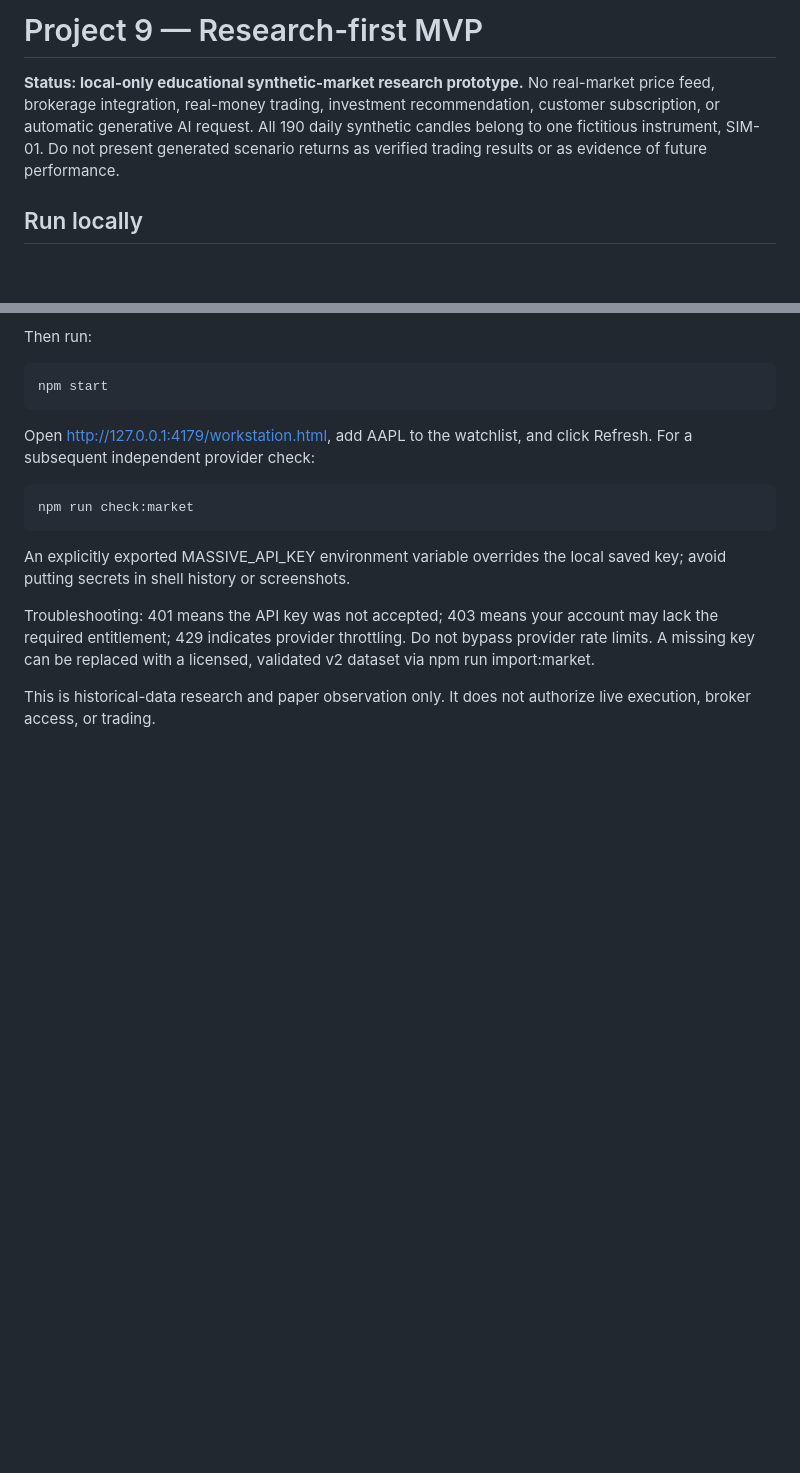
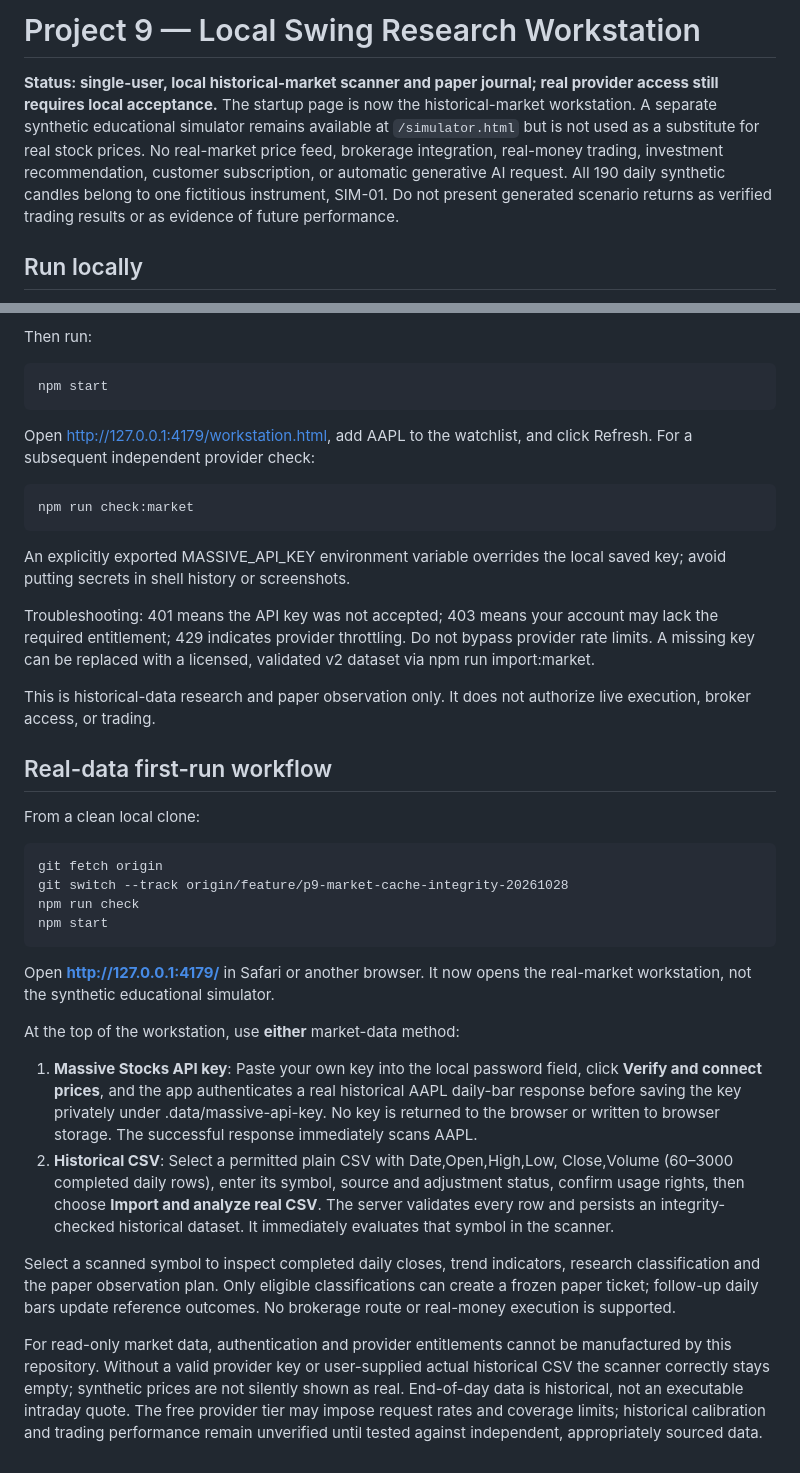
Before and after one commit to ajlacabe23-2426/Project-9--Swing-Bot, a Markdown page: README.md, 2 parts joined by grey strips. Drawn GitHub-style; blank space fills up the shorter version.

Commit message:
docs(p9): switch primary product to historical-market workstation with browser data setup

```diff
--- a/README.md
+++ b/README.md
@@ -1,6 +1,6 @@
-# Project 9 — Research-first MVP
+# Project 9 — Local Swing Research Workstation
 
-**Status: local-only educational synthetic-market research prototype.** No real-market price feed, brokerage integration, real-money trading, investment recommendation, customer subscription, or automatic generative AI request. All 190 daily synthetic candles belong to one fictitious instrument, SIM-01. Do not present generated scenario returns as verified trading results or as evidence of future performance.
+**Status: single-user, local historical-market scanner and paper journal; real provider access still requires local acceptance.** The startup page is now the historical-market workstation. A separate synthetic educational simulator remains available at `/simulator.html` but is not used as a substitute for real stock prices. No real-market price feed, brokerage integration, real-money trading, investment recommendation, customer subscription, or automatic generative AI request. All 190 daily synthetic candles belong to one fictitious instrument, SIM-01. Do not present generated scenario returns as verified trading results or as evidence of future performance.
 
 ## Run locally
 
@@ -204,3 +204,42 @@ licensed, validated v2 dataset via npm run import:market.
 
 This is historical-data research and paper observation only. It does not
 authorize live execution, broker access, or trading.
+
+
+## Real-data first-run workflow
+
+From a clean local clone:
+
+    git fetch origin
+    git switch --track origin/feature/p9-market-cache-integrity-20261028
+    npm run check
+    npm start
+
+Open **http://127.0.0.1:4179/** in Safari or another browser. It now opens
+the real-market workstation, not the synthetic educational simulator.
+
+At the top of the workstation, use **either** market-data method:
+
+1. **Massive Stocks API key**: Paste your own key into the local password field,
+   click **Verify and connect prices**, and the app authenticates a real
+   historical AAPL daily-bar response before saving the key privately under
+   .data/massive-api-key. No key is returned to the browser or written to
+   browser storage. The successful response immediately scans AAPL.
+2. **Historical CSV**: Select a permitted plain CSV with Date,Open,High,Low,
+   Close,Volume (60–3000 completed daily rows), enter its symbol, source and
+   adjustment status, confirm usage rights, then choose **Import and analyze
+   real CSV**. The server validates every row and persists an integrity-checked
+   historical dataset. It immediately evaluates that symbol in the scanner.
+
+Select a scanned symbol to inspect completed daily closes, trend indicators,
+research classification and the paper observation plan. Only eligible
+classifications can create a frozen paper ticket; follow-up daily bars update
+reference outcomes. No brokerage route or real-money execution is supported.
+
+For read-only market data, authentication and provider entitlements cannot
+be manufactured by this repository. Without a valid provider key or
+user-supplied actual historical CSV the scanner correctly stays empty;
+synthetic prices are not silently shown as real. End-of-day data is historical,
+not an executable intraday quote. The free provider tier may impose request
+rates and coverage limits; historical calibration and trading performance
+remain unverified until tested against independent, appropriately sourced data.
```
